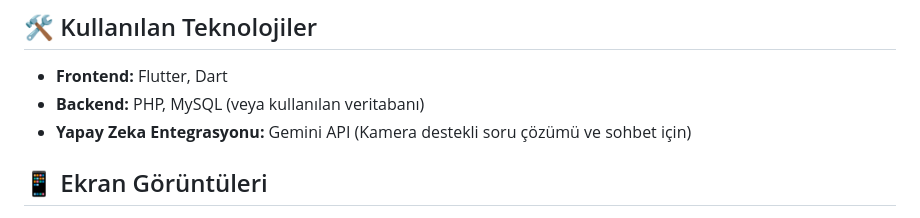
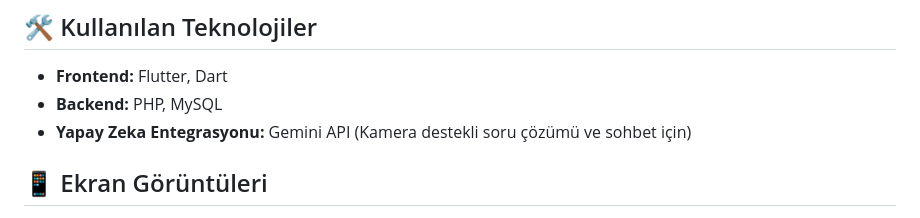
Before and after one commit to aydinatakan/calis_benimle_hostSON, a Markdown page: README.md, the part around the change. Rendered like a GitHub page.

```diff
--- a/README.md
+++ b/README.md
@@ -15,7 +15,7 @@
 ## 🛠 Kullanılan Teknolojiler
 
 * **Frontend:** Flutter, Dart
-* **Backend:** PHP, MySQL (veya kullanılan veritabanı)
+* **Backend:** PHP, MySQL
 * **Yapay Zeka Entegrasyonu:** Gemini API (Kamera destekli soru çözümü ve sohbet için)
 
 ## 📱 Ekran Görüntüleri
```
